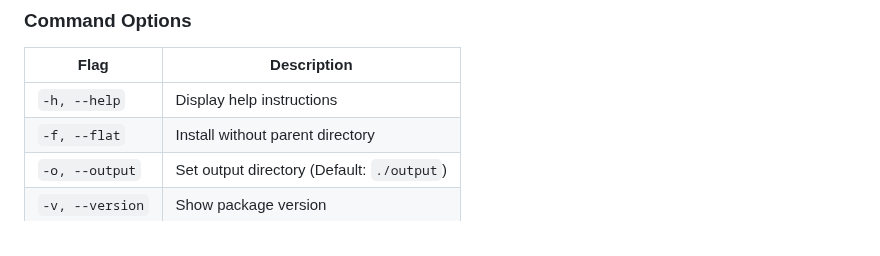
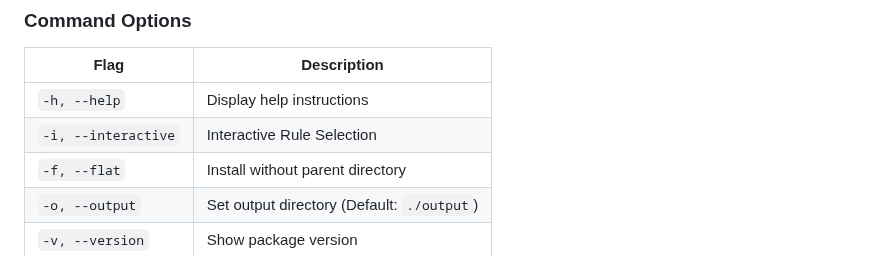
Before and after one commit to usrrname/cursorrules, a Markdown page: README.md, the part around the change. GitHub-like rendering.

```diff
--- a/README.md
+++ b/README.md
@@ -76,6 +76,7 @@ But if you're inside the root of a project folder, running `npx @usrrname/cursor
 | Flag | Description |
 |------|-------------|
 | `-h, --help` | Display help instructions |
+| `-i, --interactive` | Interactive Rule Selection |
 | `-f, --flat` | Install without parent directory |
 | `-o, --output` | Set output directory (Default: `./output`) |
 | `-v, --version` | Show package version |
```
